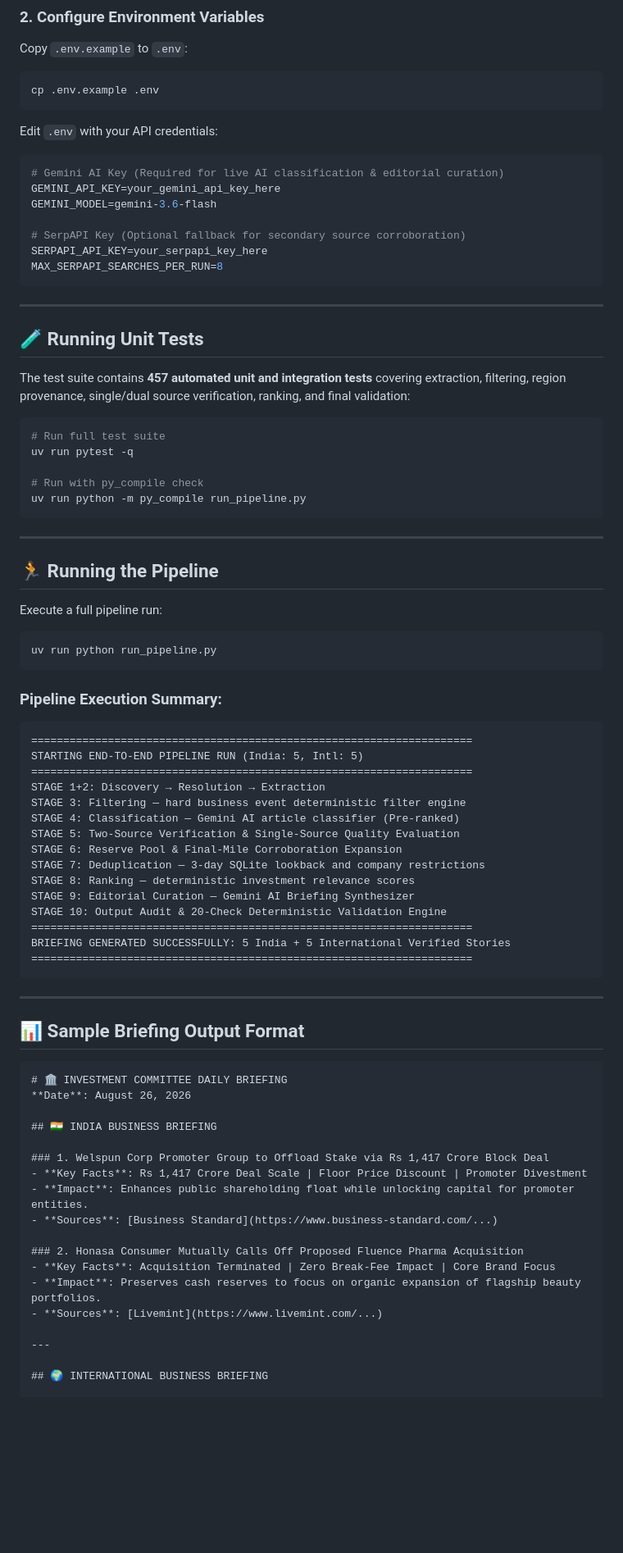
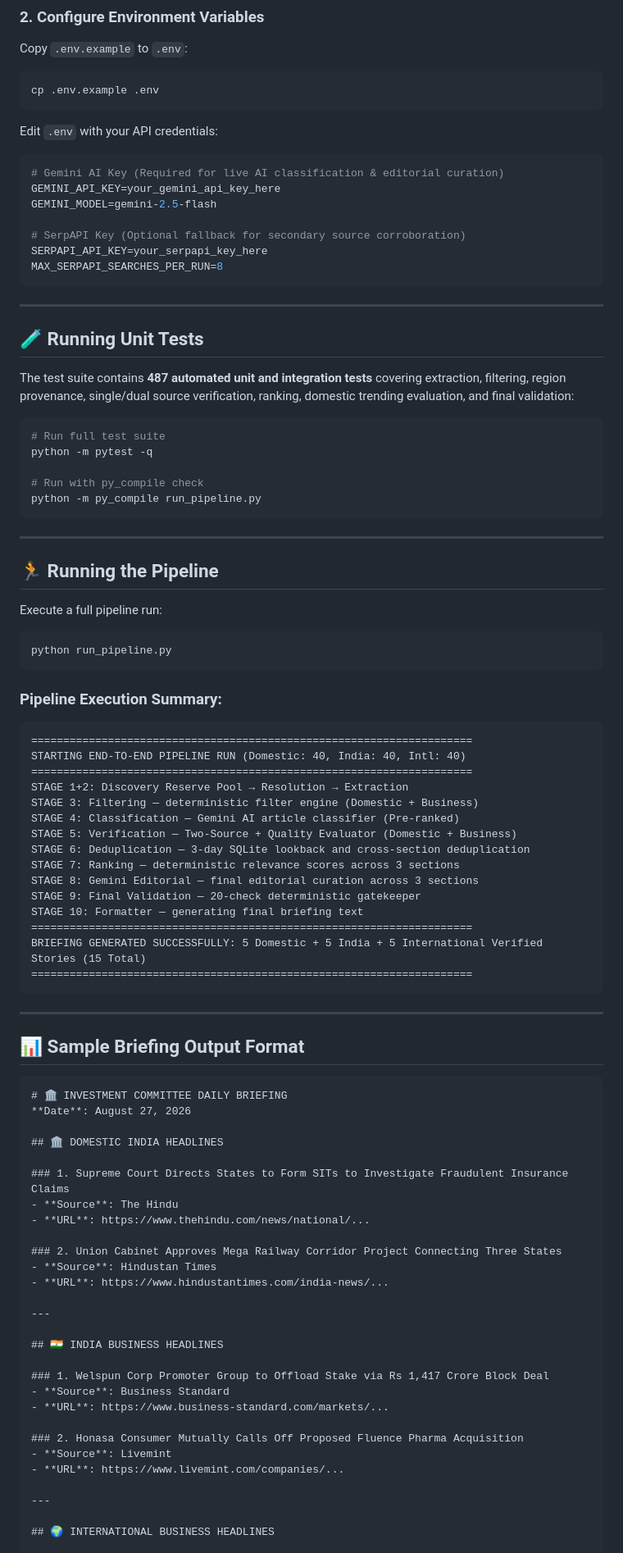
Before and after one commit to srushtik26/investment-news-briefing, a Markdown page: README.md, the part around one of its changes. Shown at 82% size. Drawn GitHub-style; blank space fills up the shorter version.

````diff
--- a/README.md
+++ b/README.md
@@ -141,7 +159,7 @@ Edit `.env` with your API credentials:
 ```env
 # Gemini AI Key (Required for live AI classification & editorial curation)
 GEMINI_API_KEY=your_gemini_api_key_here
-GEMINI_MODEL=gemini-3.6-flash
+GEMINI_MODEL=gemini-2.5-flash
 
 # SerpAPI Key (Optional fallback for secondary source corroboration)
 SERPAPI_API_KEY=your_serpapi_key_here
@@ -152,14 +170,14 @@ MAX_SERPAPI_SEARCHES_PER_RUN=8
 
 ## 🧪 Running Unit Tests
 
-The test suite contains **457 automated unit and integration tests** covering extraction, filtering, region provenance, single/dual source verification, ranking, and final validation:
+The test suite contains **487 automated unit and integration tests** covering extraction, filtering, region provenance, single/dual source verification, ranking, domestic trending evaluation, and final validation:
 
 ```bash
 # Run full test suite
-uv run pytest -q
+python -m pytest -q
 
 # Run with py_compile check
-uv run python -m py_compile run_pipeline.py
+python -m py_compile run_pipeline.py
 ```
 
 ---
@@ -169,25 +187,25 @@ uv run python -m py_compile run_pipeline.py
 Execute a full pipeline run:
 
 ```bash
-uv run python run_pipeline.py
+python run_pipeline.py
 ```
 
 ### Pipeline Execution Summary:
 ```text
 =====================================================================
-STARTING END-TO-END PIPELINE RUN (India: 5, Intl: 5)
+STARTING END-TO-END PIPELINE RUN (Domestic: 40, India: 40, Intl: 40)
 =====================================================================
-STAGE 1+2: Discovery → Resolution → Extraction
-STAGE 3: Filtering — hard business event deterministic filter engine
+STAGE 1+2: Discovery Reserve Pool → Resolution → Extraction
+STAGE 3: Filtering — deterministic filter engine (Domestic + Business)
 STAGE 4: Classification — Gemini AI article classifier (Pre-ranked)
-STAGE 5: Two-Source Verification & Single-Source Quality Evaluation
-STAGE 6: Reserve Pool & Final-Mile Corroboration Expansion
-STAGE 7: Deduplication — 3-day SQLite lookback and company restrictions
-STAGE 8: Ranking — deterministic investment relevance scores
-STAGE 9: Editorial Curation — Gemini AI Briefing Synthesizer
-STAGE 10: Output Audit & 20-Check Deterministic Validation Engine
+STAGE 5: Verification — Two-Source + Quality Evaluator (Domestic + Business)
+STAGE 6: Deduplication — 3-day SQLite lookback and cross-section deduplication
+STAGE 7: Ranking — deterministic relevance scores across 3 sections
+STAGE 8: Gemini Editorial — final editorial curation across 3 sections
+STAGE 9: Final Validation — 20-check deterministic gatekeeper
+STAGE 10: Formatter — generating final briefing text
 =====================================================================
-BRIEFING GENERATED SUCCESSFULLY: 5 India + 5 International Verified Stories
+BRIEFING GENERATED SUCCESSFULLY: 5 Domestic + 5 India + 5 International Verified Stories (15 Total)
 =====================================================================
 ```
 
@@ -197,22 +215,32 @@ BRIEFING GENERATED SUCCESSFULLY: 5 India + 5 International Verified Stories
 
 ```markdown
 # 🏛️ INVESTMENT COMMITTEE DAILY BRIEFING
-**Date**: August 26, 2026
+**Date**: August 27, 2026
 
-## 🇮🇳 INDIA BUSINESS BRIEFING
+## 🏛️ DOMESTIC INDIA HEADLINES
 
-### 1. Welspun Corp Promoter Group to Offload Stake via Rs 1,417 Crore Block Deal
-- **Key Facts**: Rs 1,417 Crore Deal Scale | Floor Price Discount | Promoter Divestment
-- **Impact**: Enhances public shareholding float while unlocking capital for promoter entities.
-- **Sources**: [Business Standard](https://www.business-standard.com/...)
+### 1. Supreme Court Directs States to Form SITs to Investigate Fraudulent Insurance Claims
+- **Source**: The Hindu
+- **URL**: https://www.thehindu.com/news/national/...
 
-### 2. Honasa Consumer Mutually Calls Off Proposed Fluence Pharma Acquisition
-- **Key Facts**: Acquisition Terminated | Zero Break-Fee Impact | Core Brand Focus
-- **Impact**: Preserves cash reserves to focus on organic expansion of flagship beauty portfolios.
-- **Sources**: [Livemint](https://www.livemint.com/...)
+### 2. Union Cabinet Approves Mega Railway Corridor Project Connecting Three States
+- **Source**: Hindustan Times
+- **URL**: https://www.hindustantimes.com/india-news/...
 
 ---
 
-## 🌍 INTERNATIONAL BUSINESS BRIEFING
+## 🇮🇳 INDIA BUSINESS HEADLINES
+
+### 1. Welspun Corp Promoter Group to Offload Stake via Rs 1,417 Crore Block Deal
+- **Source**: Business Standard
+- **URL**: https://www.business-standard.com/markets/...
+
+### 2. Honasa Consumer Mutually Calls Off Proposed Fluence Pharma Acquisition
+- **Source**: Livemint
+- **URL**: https://www.livemint.com/companies/...
+
+---
+
+## 🌍 INTERNATIONAL BUSINESS HEADLINES
 
 ### 1. Nvidia Q2 Revenue Surges 122% YoY to $30.04 Billion on Accelerated AI Demand
````
Also changed, not shown: other parts of README.md (+61 -45 lines).
